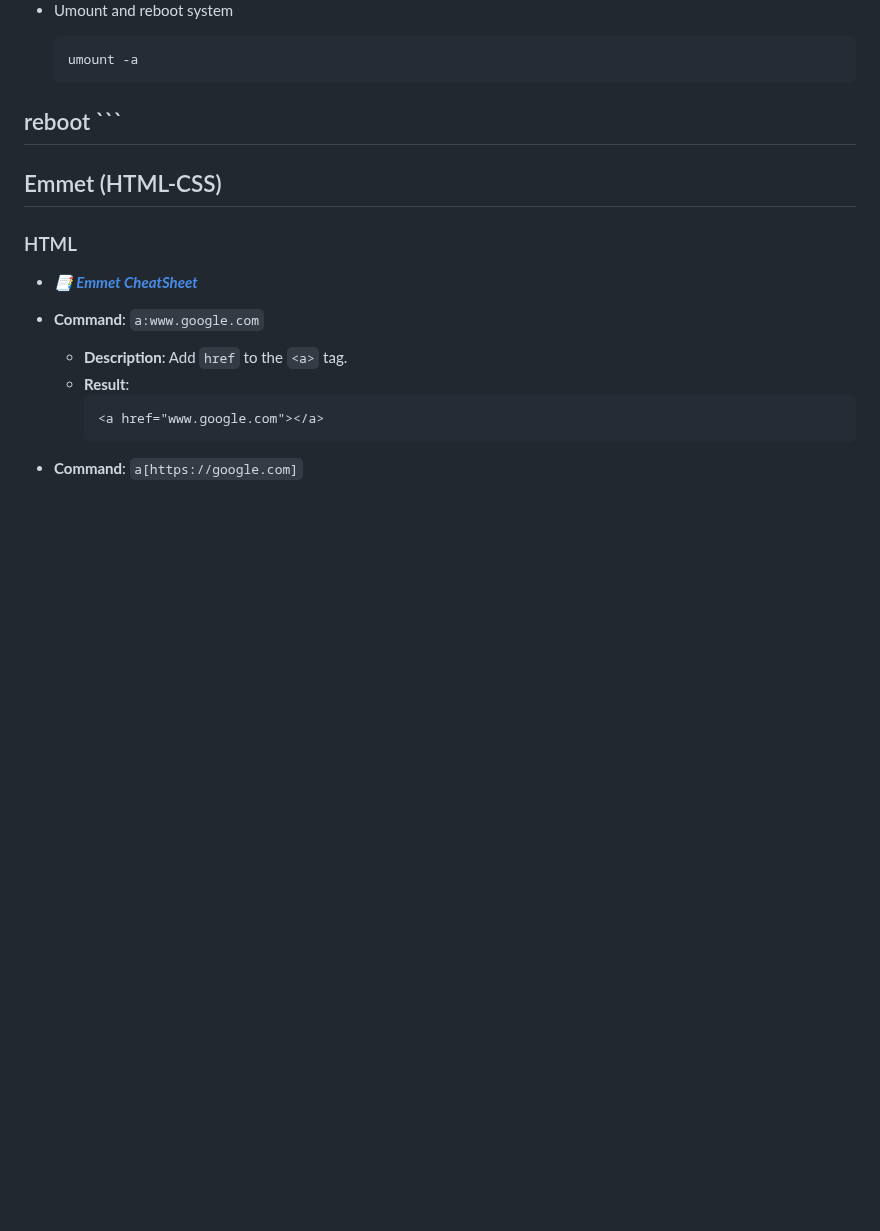
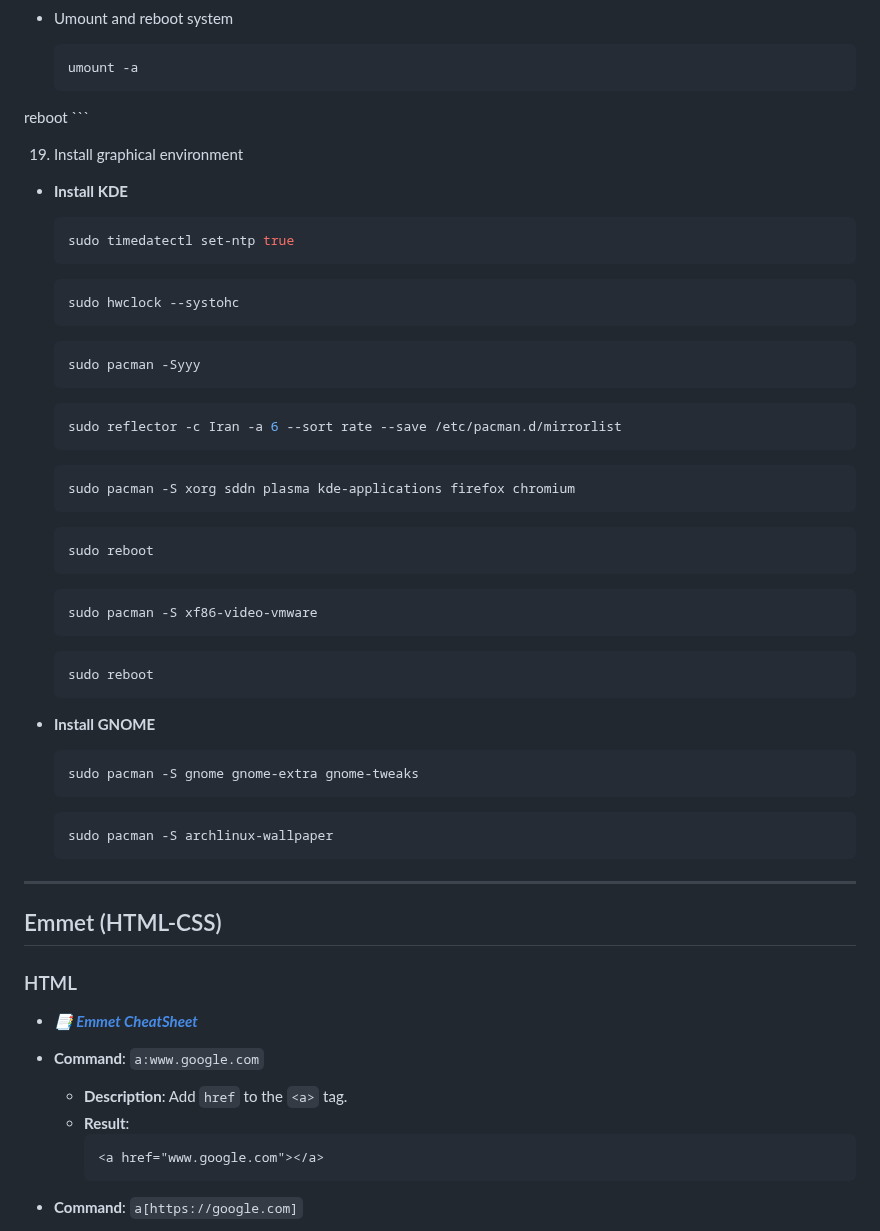
Before and after one commit to alie8096/my-command, a Markdown page: README.md, the part around the change. Drawn GitHub-style; blank space fills up the shorter version.

Commit message:
Add Linux Commands - Install graphical environment - Install KDE & GNOME

````diff
--- a/README.md
+++ b/README.md
@@ -1477,6 +1477,52 @@ systemctl enable reflector.timer
     ```zsh
     umount -a
 reboot
+    ```
+
+19. Install graphical environment
+
+  - **Install KDE**
+
+    ```zsh
+    sudo timedatectl set-ntp true
+    ```
+
+    ```zsh
+    sudo hwclock --systohc
+    ```
+
+    ```zsh
+    sudo pacman -Syyy
+    ```
+
+    ```zsh
+    sudo reflector -c Iran -a 6 --sort rate --save /etc/pacman.d/mirrorlist
+    ```
+
+    ```zsh
+    sudo pacman -S xorg sddn plasma kde-applications firefox chromium
+    ```
+
+    ```zsh
+    sudo reboot
+    ```
+
+    ```zsh
+    sudo pacman -S xf86-video-vmware
+    ```
+
+    ```zsh
+    sudo reboot
+    ```
+
+  - **Install GNOME**
+
+    ```zsh
+    sudo pacman -S gnome gnome-extra gnome-tweaks
+    ```
+
+    ```zsh
+    sudo pacman -S archlinux-wallpaper
     ```
 ---
 
````
